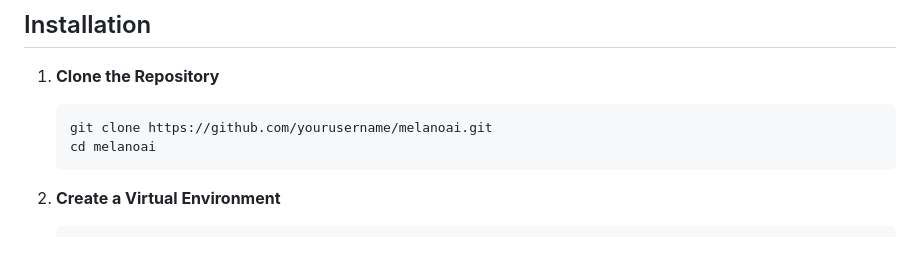
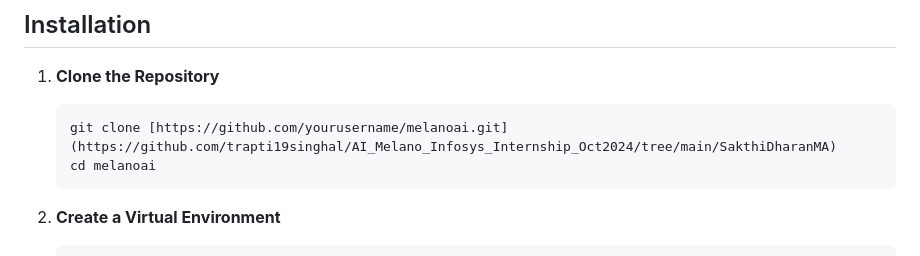
Before and after one commit to trapti19singhal/AI_Melano_Infosys_Internship_Oct2024, a Markdown page: SakthiDharanMA/README.md, the part around the change. Rendered like a GitHub page.

````diff
--- a/SakthiDharanMA/README.md
+++ b/SakthiDharanMA/README.md
@@ -38,7 +38,7 @@ Sakthi Dharan/
 ## Installation
 1. **Clone the Repository**
     ```sh
-    git clone https://github.com/yourusername/melanoai.git
+    git clone [https://github.com/yourusername/melanoai.git](https://github.com/trapti19singhal/AI_Melano_Infosys_Internship_Oct2024/tree/main/SakthiDharanMA)
     cd melanoai
     ```
 
````
